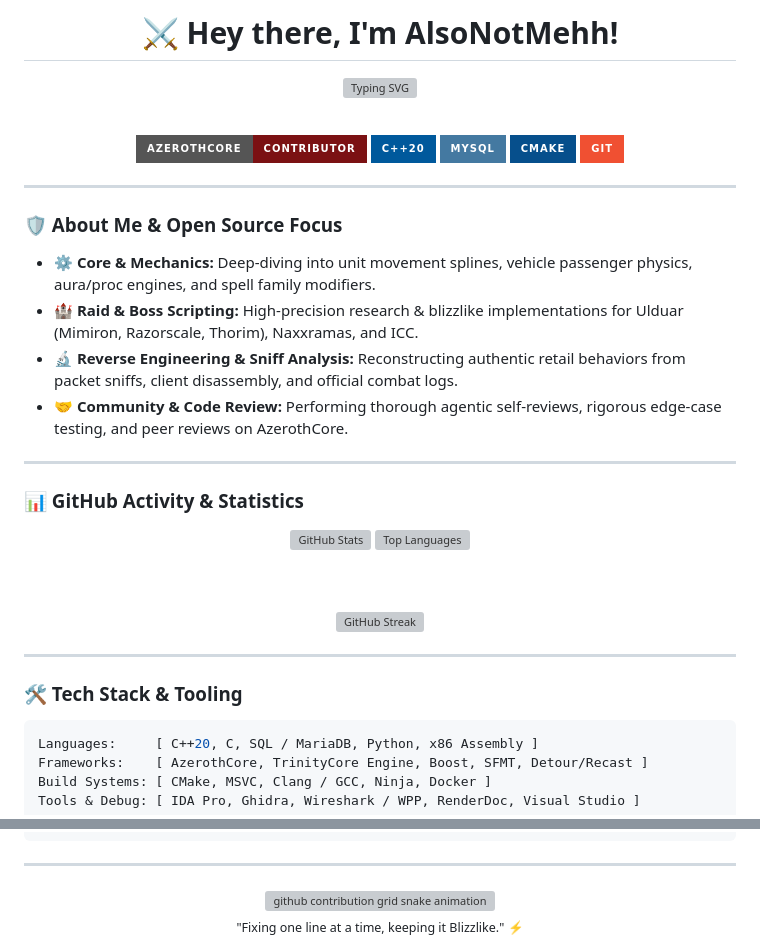
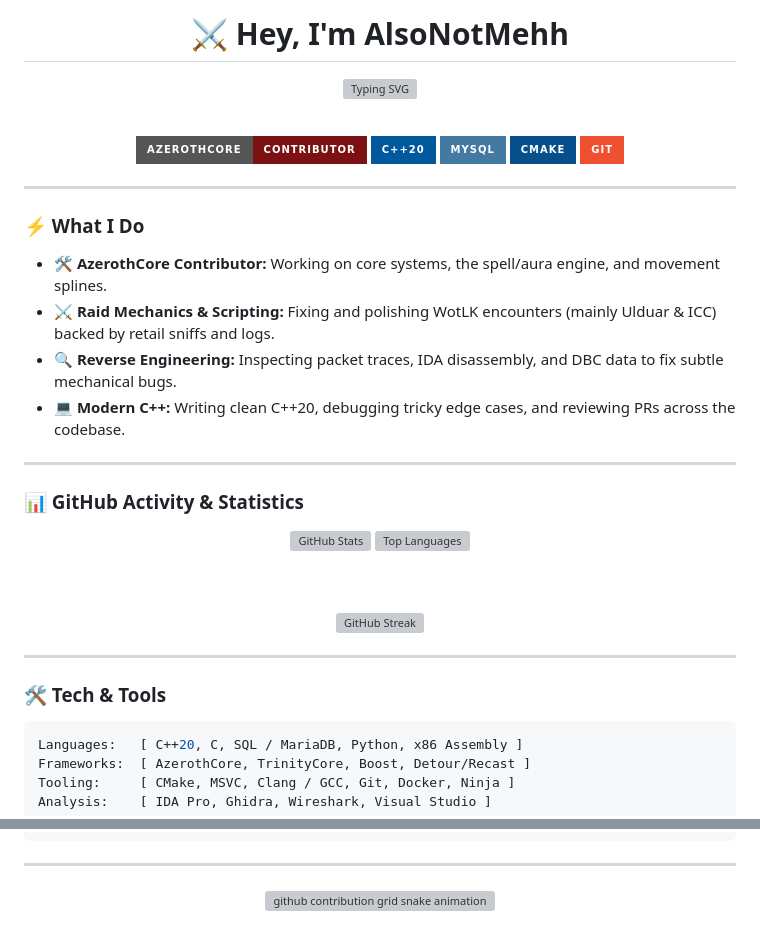
Before and after one commit to AlsoNotMehh/AlsoNotMehh, a Markdown page: README.md, 2 parts joined by grey strips. GitHub-like rendering; badges without logos; grey boxes are pictures that could not be loaded.

Commit message:
style: rewrite bio in natural developer tone

````diff
--- a/README.md
+++ b/README.md
@@ -1,4 +1,4 @@
 <div align="center">
 
-# ⚔️ Hey there, I'm AlsoNotMehh!
+# ⚔️ Hey, I'm AlsoNotMehh
 
@@ -16,12 +16,12 @@
 
 ---
 
-### 🛡️ About Me & Open Source Focus
+### ⚡ What I Do
 
-- ⚙️ **Core & Mechanics:** Deep-diving into unit movement splines, vehicle passenger physics, aura/proc engines, and spell family modifiers.
-- 🏰 **Raid & Boss Scripting:** High-precision research & blizzlike implementations for Ulduar (Mimiron, Razorscale, Thorim), Naxxramas, and ICC.
-- 🔬 **Reverse Engineering & Sniff Analysis:** Reconstructing authentic retail behaviors from packet sniffs, client disassembly, and official combat logs.
-- 🤝 **Community & Code Review:** Performing thorough agentic self-reviews, rigorous edge-case testing, and peer reviews on AzerothCore.
+- 🛠️ **AzerothCore Contributor:** Working on core systems, the spell/aura engine, and movement splines.
+- ⚔️ **Raid Mechanics & Scripting:** Fixing and polishing WotLK encounters (mainly Ulduar & ICC) backed by retail sniffs and logs.
+- 🔍 **Reverse Engineering:** Inspecting packet traces, IDA disassembly, and DBC data to fix subtle mechanical bugs.
+- 💻 **Modern C++:** Writing clean C++20, debugging tricky edge cases, and reviewing PRs across the codebase.
 
 ---
 
@@ -40,13 +40,13 @@
 
 ---
 
-### 🛠️ Tech Stack & Tooling
+### 🛠️ Tech & Tools
 
 ```yaml
-Languages:     [ C++20, C, SQL / MariaDB, Python, x86 Assembly ]
-Frameworks:    [ AzerothCore, TrinityCore Engine, Boost, SFMT, Detour/Recast ]
-Build Systems: [ CMake, MSVC, Clang / GCC, Ninja, Docker ]
-Tools & Debug: [ IDA Pro, Ghidra, Wireshark / WPP, RenderDoc, Visual Studio ]
+Languages:   [ C++20, C, SQL / MariaDB, Python, x86 Assembly ]
+Frameworks:  [ AzerothCore, TrinityCore, Boost, Detour/Recast ]
+Tooling:     [ CMake, MSVC, Clang / GCC, Git, Docker, Ninja ]
+Analysis:    [ IDA Pro, Ghidra, Wireshark, Visual Studio ]
 ```
 
 ---
@@ -60,7 +59,4 @@ Tools & Debug: [ IDA Pro, Ghidra, Wireshark / WPP, RenderDoc, Visual Studio ]
   <img alt="github contribution grid snake animation" src="https://raw.githubusercontent.com/platane/snk/output/github-contribution-grid-snake-dark.svg">
 </picture>
 
-<br/>
-<sub>"Fixing one line at a time, keeping it Blizzlike." ⚡</sub>
-
 </div>
````
Also changed, not shown: other parts of README.md (+1 -2 lines).
